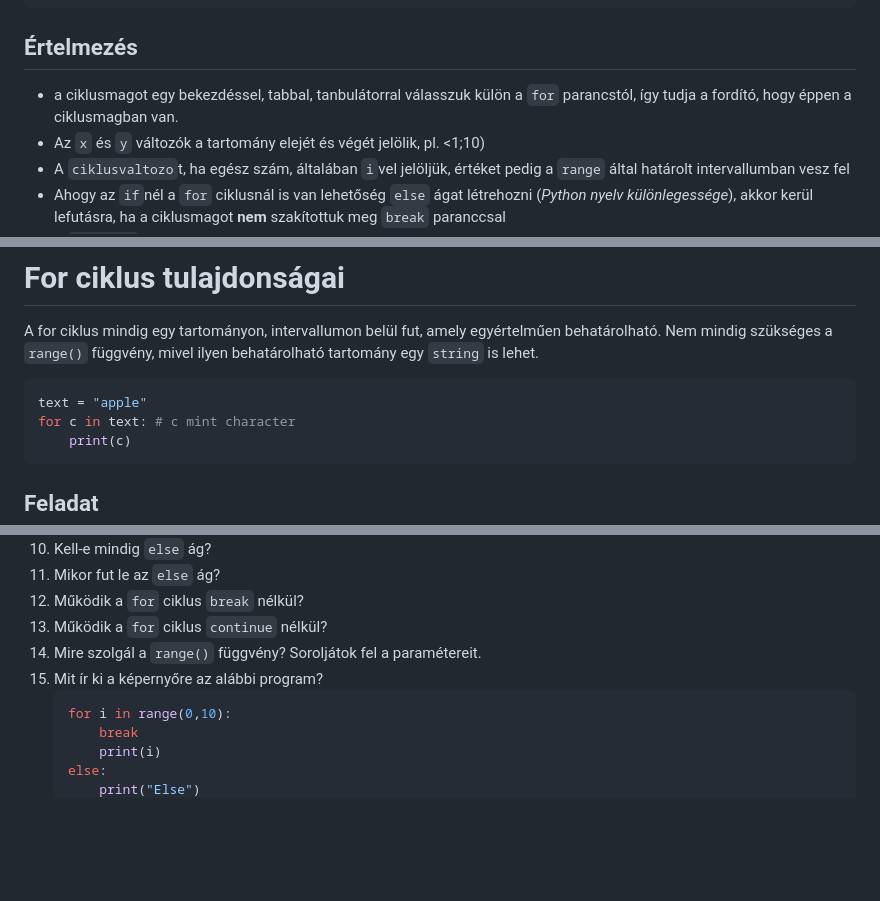
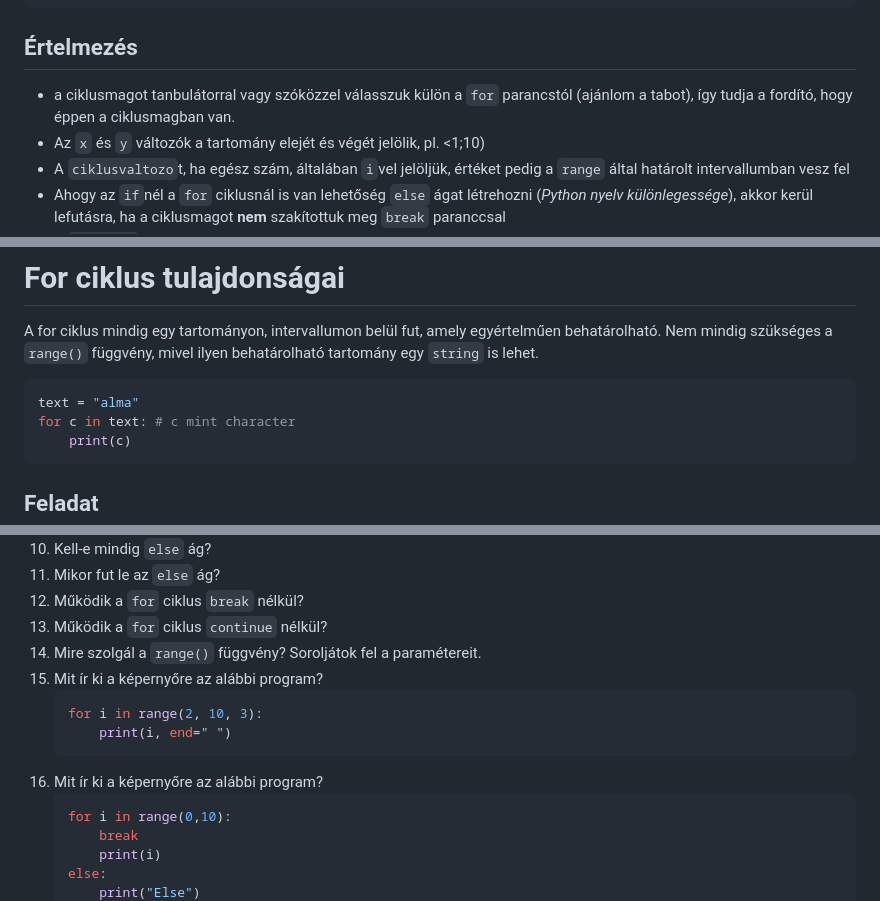
Before and after one commit to SpsKnSK/api, a Markdown page: Lessons_hu/06_for_hu.md, 3 parts joined by grey strips. Drawn GitHub-style; blank space fills up the shorter version.

````diff
--- a/Lessons_hu/06_for_hu.md
+++ b/Lessons_hu/06_for_hu.md
@@ -33,7 +34,7 @@ else:
     utasitas
 ```
 ## Értelmezés
-- a ciklusmagot egy bekezdéssel, tabbal, tanbulátorral válasszuk külön a `for` parancstól, így tudja a fordító, hogy éppen a ciklusmagban van.
+- a ciklusmagot tanbulátorral vagy szóközzel válasszuk külön a `for` parancstól (ajánlom a tabot), így tudja a fordító, hogy éppen a ciklusmagban van.
 - Az `x` és `y` változók a tartomány elejét és végét jelölik, pl. <1;10)
 - A `ciklusvaltozo`t, ha egész szám, általában `i`vel jelöljük, értéket pedig a `range` által határolt intervallumban vesz fel
 - Ahogy az `if`nél a `for` ciklusnál is van lehetőség `else` ágat létrehozni (_Python nyelv különlegessége_), akkor kerül lefutásra, ha a ciklusmagot **nem** szakítottuk meg `break` paranccsal
@@ -54,7 +55,7 @@ for i in range(1, 5):
 A for ciklus mindig egy tartományon, intervallumon belül fut, amely egyértelműen behatárolható. Nem mindig szükséges a `range()` függvény, mivel ilyen behatárolható tartomány egy `string` is lehet.
 
 ```py
-text = "apple"
+text = "alma"
 for c in text: # c mint character
     print(c)
 ```
@@ -126,6 +127,11 @@ for i in range(0,10,3):
 1. Mire szolgál a `range()` függvény? Soroljátok fel a paramétereit.
 1. Mit ír ki a képernyőre az alábbi program?
     ```py
+    for i in range(2, 10, 3):
+        print(i, end=" ")
+    ```
+1. Mit ír ki a képernyőre az alábbi program?
+    ```py
     for i in range(0,10):
         break
         print(i)
````
Also changed, not shown: other parts of Lessons_hu/06_for_hu.md (+3 -2 lines), Lessons_hu/05_if_hu.md (+0 -1 lines), Lessons_sk/06_for_sk.md (added, +153 -0 lines).
